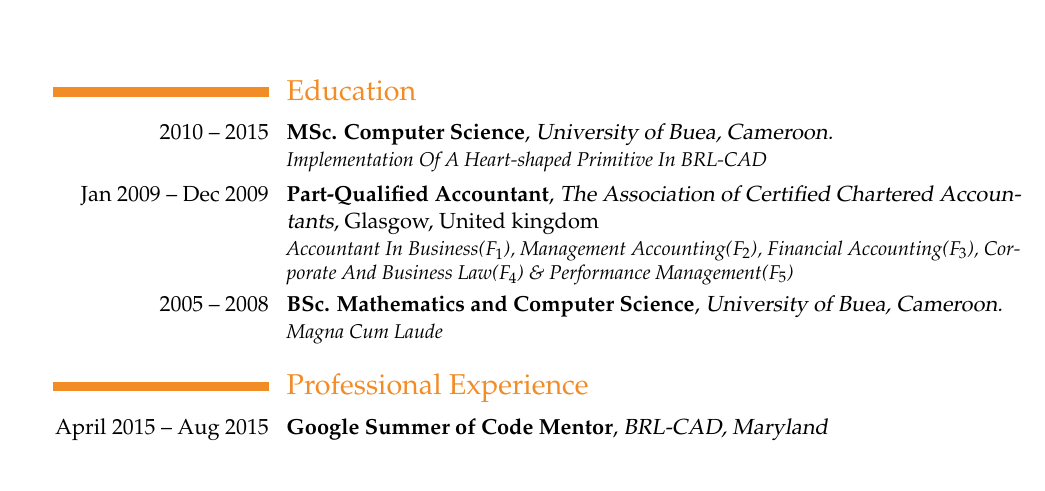
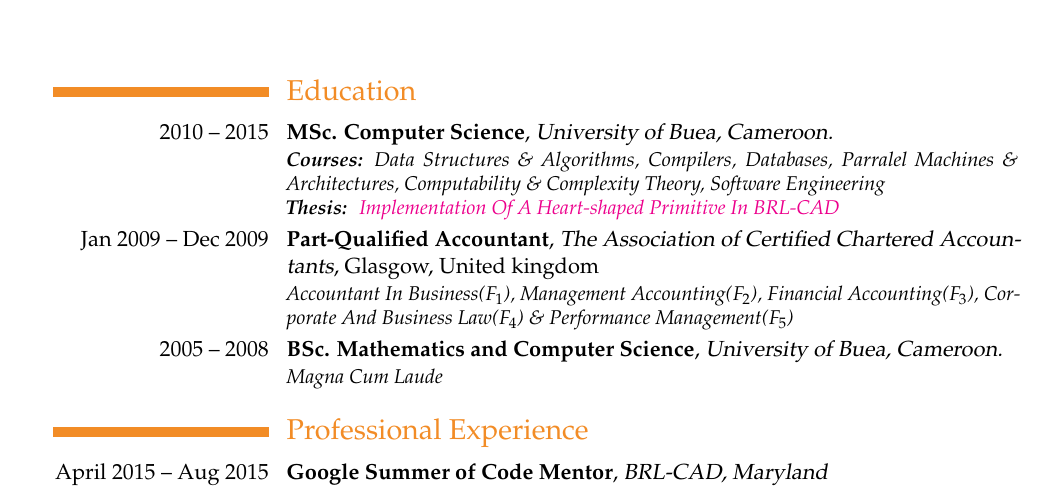
Before and after one commit to ebenezergraham/Resume, a LaTeX CV (Resume.tex): part of page 1 of 2, cut so that both start at the same text. Compiled offline with pdfLaTeX.

Commit message:
Add more detailed coursetitles and thesis title to the MSc portion

```diff
--- a/Resume.tex
+++ b/Resume.tex
@@ -28,7 +28,7 @@
 \maketitle
 
 \section{Education}
-\cventry{2010 -- 2015}{MSc. Computer Science}{University of Buea, Cameroon.}{}{}{\textit{Implementation Of A Heart-shaped Primitive In BRL-CAD}}
+\cventry{2010 -- 2015}{MSc. Computer Science}{University of Buea, Cameroon.}{}{}{\textbf{\textit{Courses:}} \textit{Data Structures \& Algorithms, Compilers, Databases, Parralel Machines \& Architectures, Computability \& Complexity Theory, Software Engineering }\\ \textbf{\textit{Thesis: }} \href{https://www.github.com/Izakey/Resume}{\textit{Implementation Of A Heart-shaped Primitive In BRL-CAD}}}
 \cventry{\llap{Jan 2009 -- Dec 2009}}{Part-Qualified Accountant}{The Association of Certified Chartered Accountants}{Glasgow, United kingdom}{}{\textit{Accountant In Business(\textbf{$F_1$}), Management Accounting(\textbf{$F_2$}), Financial Accounting(\textbf{$F_3$}), Corporate And Business Law(\textbf{$F_4$}) \& Performance Management(\textbf{$F_5$})}}
 \cventry{2005 -- 2008}{BSc. Mathematics and Computer Science}{University of Buea, Cameroon.}{}{}
 {\textit{Magna Cum Laude}}
```
Also changed, not shown: Resume.pdf, 1 other file.
